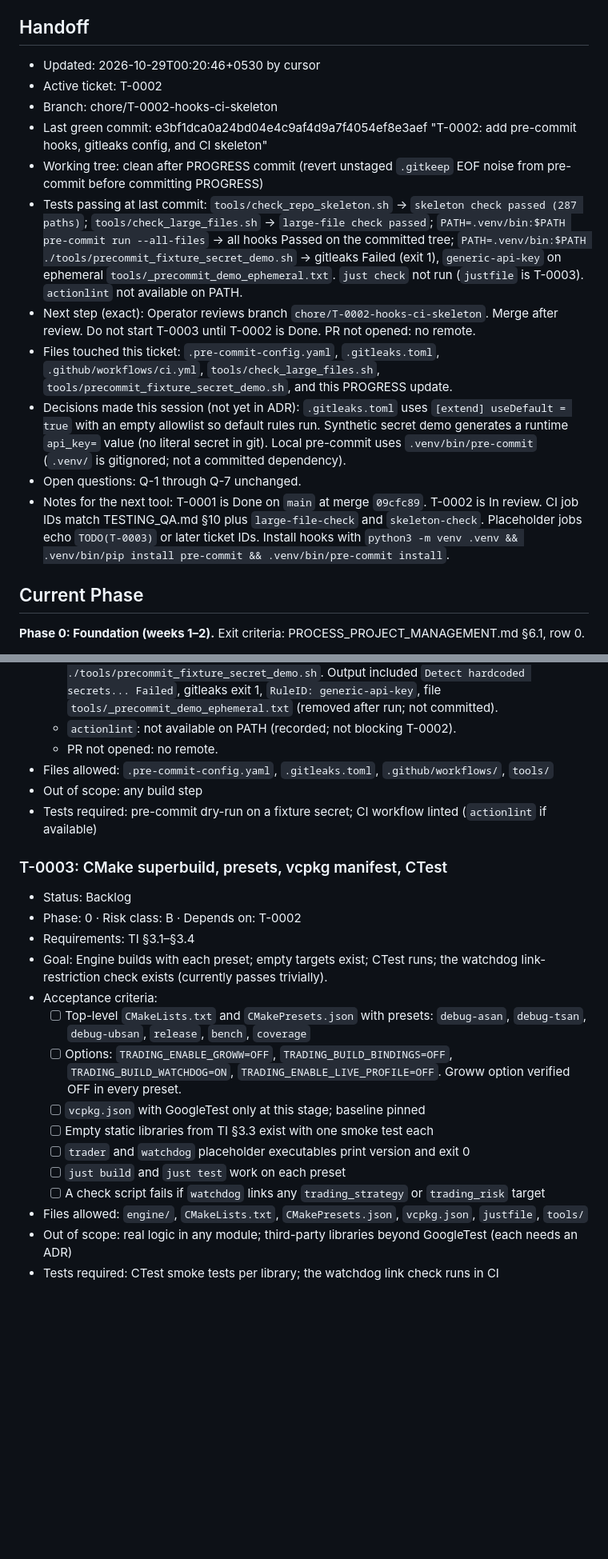
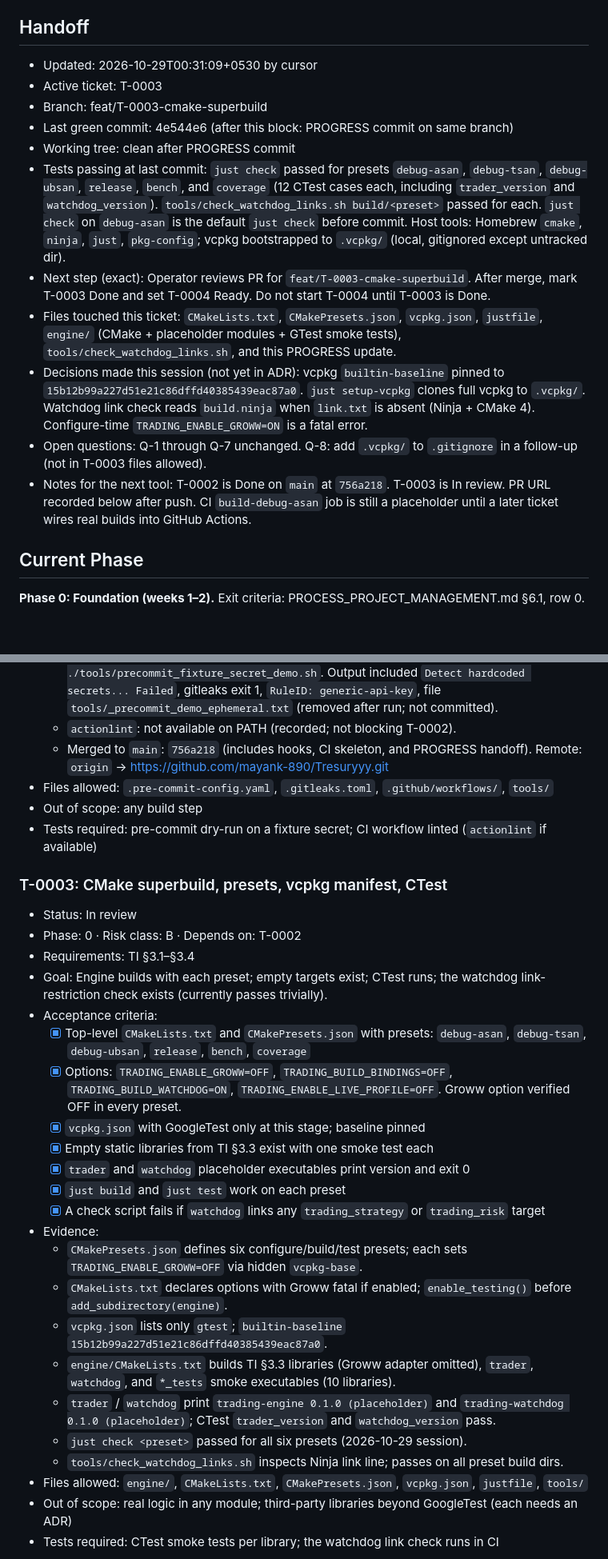
Before and after one commit to mayank-890/Tresuryyy, a Markdown page: PROGRESS.md, 2 parts joined by grey strips. Shown at 80% size. GitHub-like rendering; blank space fills up the shorter version.

Commit message:
T-0003: record handoff and mark T-0002 done
Co-authored-by: Cursor <cursoragent@cursor.com>

```diff
--- a/PROGRESS.md
+++ b/PROGRESS.md
@@ -3,17 +3,17 @@
 Single source of truth for the current state of work. Read this first in every session. Update it at every checkpoint.
 
 ## Handoff
-- Updated: 2026-10-29T00:20:46+0530 by cursor
-- Active ticket: T-0002
-- Branch: chore/T-0002-hooks-ci-skeleton
-- Last green commit: e3bf1dca0a24bd04e4c9af4d9a7f4054ef8e3aef "T-0002: add pre-commit hooks, gitleaks config, and CI skeleton"
-- Working tree: clean after PROGRESS commit (revert unstaged `.gitkeep` EOF noise from pre-commit before committing PROGRESS)
-- Tests passing at last commit: `tools/check_repo_skeleton.sh` → `skeleton check passed (287 paths)`; `tools/check_large_files.sh` → `large-file check passed`; `PATH=.venv/bin:$PATH pre-commit run --all-files` → all hooks Passed on the committed tree; `PATH=.venv/bin:$PATH ./tools/precommit_fixture_secret_demo.sh` → gitleaks Failed (exit 1), `generic-api-key` on ephemeral `tools/_precommit_demo_ephemeral.txt`. `just check` not run (`justfile` is T-0003). `actionlint` not available on PATH.
-- Next step (exact): Operator reviews branch `chore/T-0002-hooks-ci-skeleton`. Merge after review. Do not start T-0003 until T-0002 is Done. PR not opened: no remote.
-- Files touched this ticket: `.pre-commit-config.yaml`, `.gitleaks.toml`, `.github/workflows/ci.yml`, `tools/check_large_files.sh`, `tools/precommit_fixture_secret_demo.sh`, and this PROGRESS update.
-- Decisions made this session (not yet in ADR): `.gitleaks.toml` uses `[extend] useDefault = true` with an empty allowlist so default rules run. Synthetic secret demo generates a runtime `api_key=` value (no literal secret in git). Local pre-commit uses `.venv/bin/pre-commit` (`.venv/` is gitignored; not a committed dependency).
-- Open questions: Q-1 through Q-7 unchanged.
-- Notes for the next tool: T-0001 is Done on `main` at merge `09cfc89`. T-0002 is In review. CI job IDs match TESTING_QA.md §10 plus `large-file-check` and `skeleton-check`. Placeholder jobs echo `TODO(T-0003)` or later ticket IDs. Install hooks with `python3 -m venv .venv && .venv/bin/pip install pre-commit && .venv/bin/pre-commit install`.
+- Updated: 2026-10-29T00:31:09+0530 by cursor
+- Active ticket: T-0003
+- Branch: feat/T-0003-cmake-superbuild
+- Last green commit: 4e544e6 (after this block: PROGRESS commit on same branch)
+- Working tree: clean after PROGRESS commit
+- Tests passing at last commit: `just check` passed for presets `debug-asan`, `debug-tsan`, `debug-ubsan`, `release`, `bench`, and `coverage` (12 CTest cases each, including `trader_version` and `watchdog_version`). `tools/check_watchdog_links.sh build/<preset>` passed for each. `just check` on `debug-asan` is the default `just check` before commit. Host tools: Homebrew `cmake`, `ninja`, `just`, `pkg-config`; vcpkg bootstrapped to `.vcpkg/` (local, gitignored except untracked dir).
+- Next step (exact): Operator reviews PR for `feat/T-0003-cmake-superbuild`. After merge, mark T-0003 Done and set T-0004 Ready. Do not start T-0004 until T-0003 is Done.
+- Files touched this ticket: `CMakeLists.txt`, `CMakePresets.json`, `vcpkg.json`, `justfile`, `engine/` (CMake + placeholder modules + GTest smoke tests), `tools/check_watchdog_links.sh`, and this PROGRESS update.
+- Decisions made this session (not yet in ADR): vcpkg `builtin-baseline` pinned to `15b12b99a227d51e21c86dffd40385439eac87a0`. `just setup-vcpkg` clones full vcpkg to `.vcpkg/`. Watchdog link check reads `build.ninja` when `link.txt` is absent (Ninja + CMake 4). Configure-time `TRADING_ENABLE_GROWW=ON` is a fatal error.
+- Open questions: Q-1 through Q-7 unchanged. Q-8: add `.vcpkg/` to `.gitignore` in a follow-up (not in T-0003 files allowed).
+- Notes for the next tool: T-0002 is Done on `main` at `756a218`. T-0003 is In review. PR URL recorded below after push. CI `build-debug-asan` job is still a placeholder until a later ticket wires real builds into GitHub Actions.
 
 ## Current Phase
 
@@ -68,24 +68,32 @@ Status values: `Backlog` · `Ready` · `In progress` · `In review` · `Done` ·
   - `.github/workflows/ci.yml`: jobs `secret-scan`, `large-file-check`, `skeleton-check` run real checks; TESTING_QA.md §10 job IDs are present as placeholders (`build-debug-asan` through `coverage-thresholds`).
   - Secret demo command: `PATH=.venv/bin:$PATH ./tools/precommit_fixture_secret_demo.sh`. Output included `Detect hardcoded secrets... Failed`, gitleaks exit 1, `RuleID: generic-api-key`, file `tools/_precommit_demo_ephemeral.txt` (removed after run; not committed).
   - `actionlint`: not available on PATH (recorded; not blocking T-0002).
-  - PR not opened: no remote.
+  - Merged to `main`: `756a218` (includes hooks, CI skeleton, and PROGRESS handoff). Remote: `origin` → https://github.com/mayank-890/Tresuryyy.git
 - Files allowed: `.pre-commit-config.yaml`, `.gitleaks.toml`, `.github/workflows/`, `tools/`
 - Out of scope: any build step
 - Tests required: pre-commit dry-run on a fixture secret; CI workflow linted (`actionlint` if available)
 
 ### T-0003: CMake superbuild, presets, vcpkg manifest, CTest
-- Status: Backlog
+- Status: In review
 - Phase: 0 · Risk class: B · Depends on: T-0002
 - Requirements: TI §3.1–§3.4
 - Goal: Engine builds with each preset; empty targets exist; CTest runs; the watchdog link-restriction check exists (currently passes trivially).
 - Acceptance criteria:
-  - [ ] Top-level `CMakeLists.txt` and `CMakePresets.json` with presets: `debug-asan`, `debug-tsan`, `debug-ubsan`, `release`, `bench`, `coverage`
-  - [ ] Options: `TRADING_ENABLE_GROWW=OFF`, `TRADING_BUILD_BINDINGS=OFF`, `TRADING_BUILD_WATCHDOG=ON`, `TRADING_ENABLE_LIVE_PROFILE=OFF`. Groww option verified OFF in every preset.
-  - [ ] `vcpkg.json` with GoogleTest only at this stage; baseline pinned
-  - [ ] Empty static libraries from TI §3.3 exist with one smoke test each
-  - [ ] `trader` and `watchdog` placeholder executables print version and exit 0
-  - [ ] `just build` and `just test` work on each preset
-  - [ ] A check script fails if `watchdog` links any `trading_strategy` or `trading_risk` target
+  - [x] Top-level `CMakeLists.txt` and `CMakePresets.json` with presets: `debug-asan`, `debug-tsan`, `debug-ubsan`, `release`, `bench`, `coverage`
+  - [x] Options: `TRADING_ENABLE_GROWW=OFF`, `TRADING_BUILD_BINDINGS=OFF`, `TRADING_BUILD_WATCHDOG=ON`, `TRADING_ENABLE_LIVE_PROFILE=OFF`. Groww option verified OFF in every preset.
+  - [x] `vcpkg.json` with GoogleTest only at this stage; baseline pinned
+  - [x] Empty static libraries from TI §3.3 exist with one smoke test each
+  - [x] `trader` and `watchdog` placeholder executables print version and exit 0
+  - [x] `just build` and `just test` work on each preset
+  - [x] A check script fails if `watchdog` links any `trading_strategy` or `trading_risk` target
+- Evidence:
+  - `CMakePresets.json` defines six configure/build/test presets; each sets `TRADING_ENABLE_GROWW=OFF` via hidden `vcpkg-base`.
+  - `CMakeLists.txt` declares options with Groww fatal if enabled; `enable_testing()` before `add_subdirectory(engine)`.
+  - `vcpkg.json` lists only `gtest`; `builtin-baseline` `15b12b99a227d51e21c86dffd40385439eac87a0`.
+  - `engine/CMakeLists.txt` builds TI §3.3 libraries (Groww adapter omitted), `trader`, `watchdog`, and `*_tests` smoke executables (10 libraries).
+  - `trader` / `watchdog` print `trading-engine 0.1.0 (placeholder)` and `trading-watchdog 0.1.0 (placeholder)`; CTest `trader_version` and `watchdog_version` pass.
+  - `just check <preset>` passed for all six presets (2026-10-29 session).
+  - `tools/check_watchdog_links.sh` inspects Ninja link line; passes on all preset build dirs.
 - Files allowed: `engine/`, `CMakeLists.txt`, `CMakePresets.json`, `vcpkg.json`, `justfile`, `tools/`
 - Out of scope: real logic in any module; third-party libraries beyond GoogleTest (each needs an ADR)
 - Tests required: CTest smoke tests per library; the watchdog link check runs in CI
```
Also changed, not shown: other parts of PROGRESS.md (+5 -2 lines).
